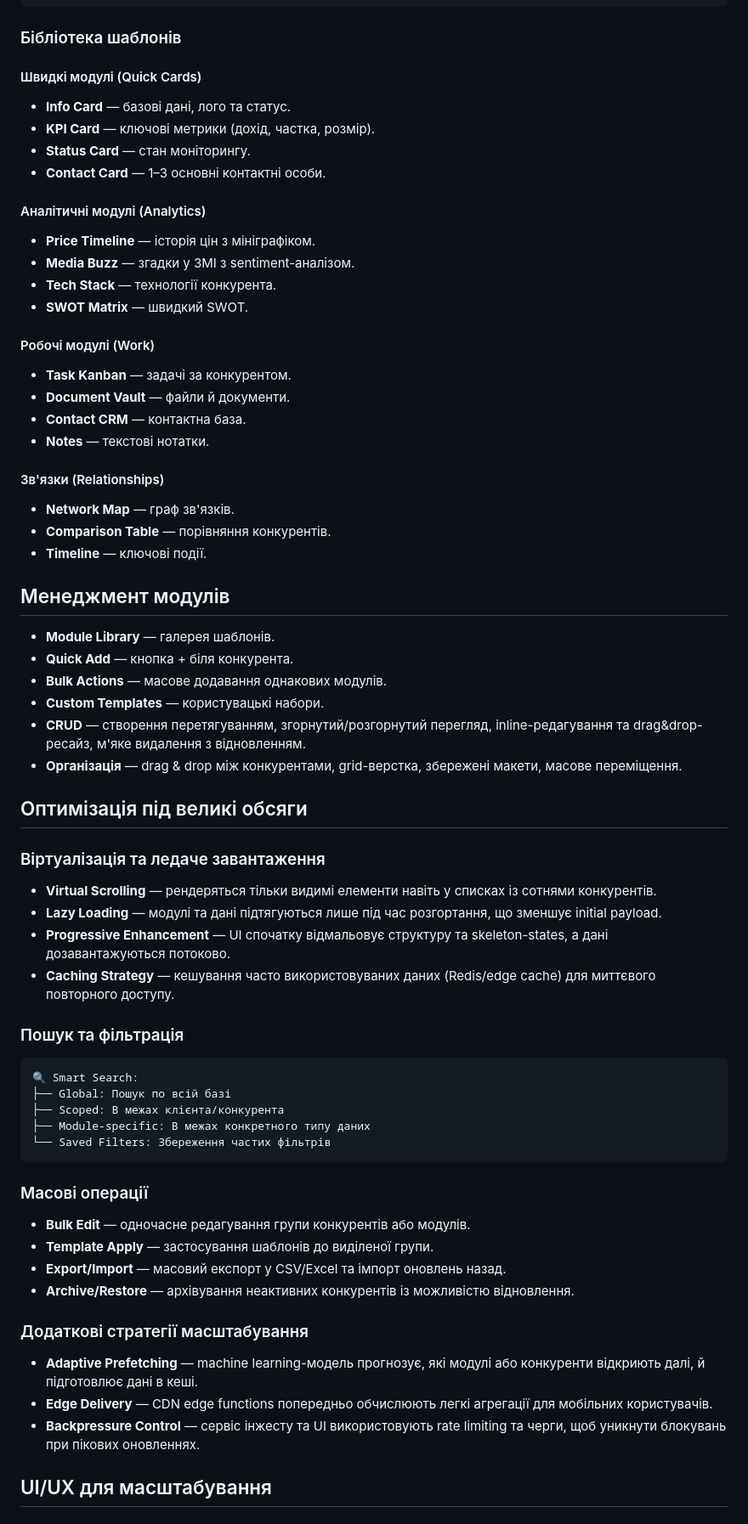
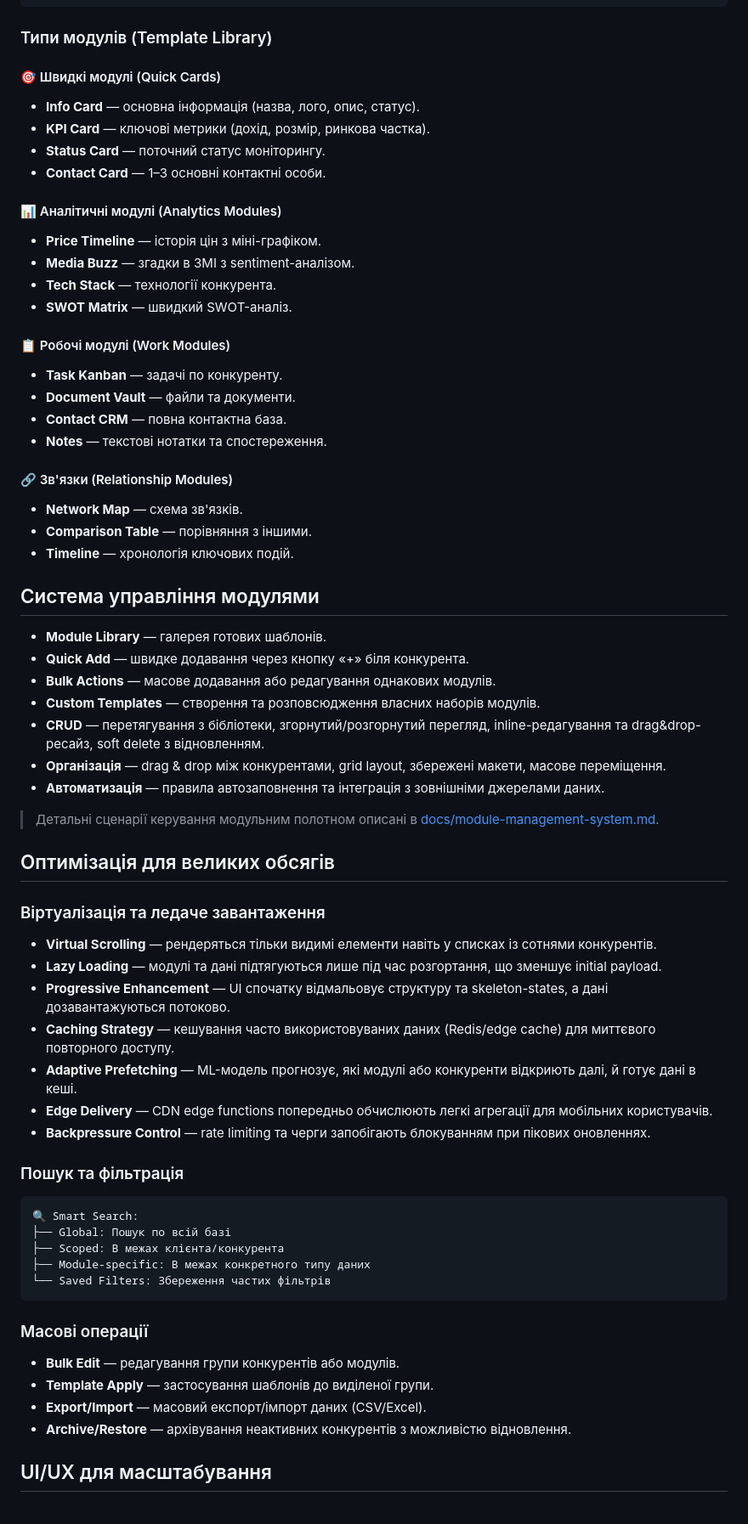
Before and after one commit to Bot-IpMan/crm-code-sandbox, a Markdown page: docs/competitor-intelligence-hub.md, the part around one of its changes. Shown at 85% size. Drawn GitHub-style.

Commit message:
Align competitor hub blueprint and cross-link docs

````diff
--- a/docs/competitor-intelligence-hub.md
+++ b/docs/competitor-intelligence-hub.md
@@ -55,44 +54,53 @@ Module {
 }
 ```
 
-### Бібліотека шаблонів
-#### Швидкі модулі (Quick Cards)
-- **Info Card** — базові дані, лого та статус.
-- **KPI Card** — ключові метрики (дохід, частка, розмір).
-- **Status Card** — стан моніторингу.
+### Типи модулів (Template Library)
+
+#### 🎯 Швидкі модулі (Quick Cards)
+- **Info Card** — основна інформація (назва, лого, опис, статус).
+- **KPI Card** — ключові метрики (дохід, розмір, ринкова частка).
+- **Status Card** — поточний статус моніторингу.
 - **Contact Card** — 1–3 основні контактні особи.
 
-#### Аналітичні модулі (Analytics)
-- **Price Timeline** — історія цін з мініграфіком.
-- **Media Buzz** — згадки у ЗМІ з sentiment-аналізом.
+#### 📊 Аналітичні модулі (Analytics Modules)
+- **Price Timeline** — історія цін з міні-графіком.
+- **Media Buzz** — згадки в ЗМІ з sentiment-аналізом.
 - **Tech Stack** — технології конкурента.
-- **SWOT Matrix** — швидкий SWOT.
+- **SWOT Matrix** — швидкий SWOT-аналіз.
 
-#### Робочі модулі (Work)
-- **Task Kanban** — задачі за конкурентом.
-- **Document Vault** — файли й документи.
-- **Contact CRM** — контактна база.
-- **Notes** — текстові нотатки.
+#### 📋 Робочі модулі (Work Modules)
+- **Task Kanban** — задачі по конкуренту.
+- **Document Vault** — файли та документи.
+- **Contact CRM** — повна контактна база.
+- **Notes** — текстові нотатки та спостереження.
 
-#### Зв'язки (Relationships)
-- **Network Map** — граф зв'язків.
-- **Comparison Table** — порівняння конкурентів.
-- **Timeline** — ключові події.
+#### 🔗 Зв'язки (Relationship Modules)
+- **Network Map** — схема зв'язків.
+- **Comparison Table** — порівняння з іншими.
+- **Timeline** — хронологія ключових подій.
 
-## Менеджмент модулів
-- **Module Library** — галерея шаблонів.
-- **Quick Add** — кнопка + біля конкурента.
-- **Bulk Actions** — масове додавання однакових модулів.
-- **Custom Templates** — користувацькі набори.
-- **CRUD** — створення перетягуванням, згорнутий/розгорнутий перегляд, inline-редагування та drag&drop-ресайз, м'яке видалення з відновленням.
-- **Організація** — drag & drop між конкурентами, grid-верстка, збережені макети, масове переміщення.
+## Система управління модулями
 
-## Оптимізація під великі обсяги
+- **Module Library** — галерея готових шаблонів.
+- **Quick Add** — швидке додавання через кнопку «+» біля конкурента.
+- **Bulk Actions** — масове додавання або редагування однакових модулів.
+- **Custom Templates** — створення та розповсюдження власних наборів модулів.
+- **CRUD** — перетягування з бібліотеки, згорнутий/розгорнутий перегляд, inline-редагування та drag&drop-ресайз, soft delete з відновленням.
+- **Організація** — drag & drop між конкурентами, grid layout, збережені макети, масове переміщення.
+- **Автоматизація** — правила автозаповнення та інтеграція з зовнішніми джерелами даних.
+
+> Детальні сценарії керування модульним полотном описані в [docs/module-management-system.md](module-management-system.md).
+
+## Оптимізація для великих обсягів
+
 ### Віртуалізація та ледаче завантаження
 - **Virtual Scrolling** — рендеряться тільки видимі елементи навіть у списках із сотнями конкурентів.
 - **Lazy Loading** — модулі та дані підтягуються лише під час розгортання, що зменшує initial payload.
 - **Progressive Enhancement** — UI спочатку відмальовує структуру та skeleton-states, а дані дозавантажуються потоково.
 - **Caching Strategy** — кешування часто використовуваних даних (Redis/edge cache) для миттєвого повторного доступу.
+- **Adaptive Prefetching** — ML-модель прогнозує, які модулі або конкуренти відкриють далі, й готує дані в кеші.
+- **Edge Delivery** — CDN edge functions попередньо обчислюють легкі агрегації для мобільних користувачів.
+- **Backpressure Control** — rate limiting та черги запобігають блокуванням при пікових оновленнях.
 
 ### Пошук та фільтрація
 ```
@@ -104,15 +112,10 @@ Module {
 ```
 
 ### Масові операції
-- **Bulk Edit** — одночасне редагування групи конкурентів або модулів.
+- **Bulk Edit** — редагування групи конкурентів або модулів.
 - **Template Apply** — застосування шаблонів до виділеної групи.
-- **Export/Import** — масовий експорт у CSV/Excel та імпорт оновлень назад.
-- **Archive/Restore** — архівування неактивних конкурентів із можливістю відновлення.
-
-### Додаткові стратегії масштабування
-- **Adaptive Prefetching** — machine learning-модель прогнозує, які модулі або конкуренти відкриють далі, й підготовлює дані в кеші.
-- **Edge Delivery** — CDN edge functions попередньо обчислюють легкі агрегації для мобільних користувачів.
-- **Backpressure Control** — сервіс інжесту та UI використовують rate limiting та черги, щоб уникнути блокувань при пікових оновленнях.
+- **Export/Import** — масовий експорт/імпорт даних (CSV/Excel).
+- **Archive/Restore** — архівування неактивних конкурентів з можливістю відновлення.
 
 ## UI/UX для масштабування
 
````
Also changed, not shown: other parts of docs/competitor-intelligence-hub.md (+89 -66 lines).
